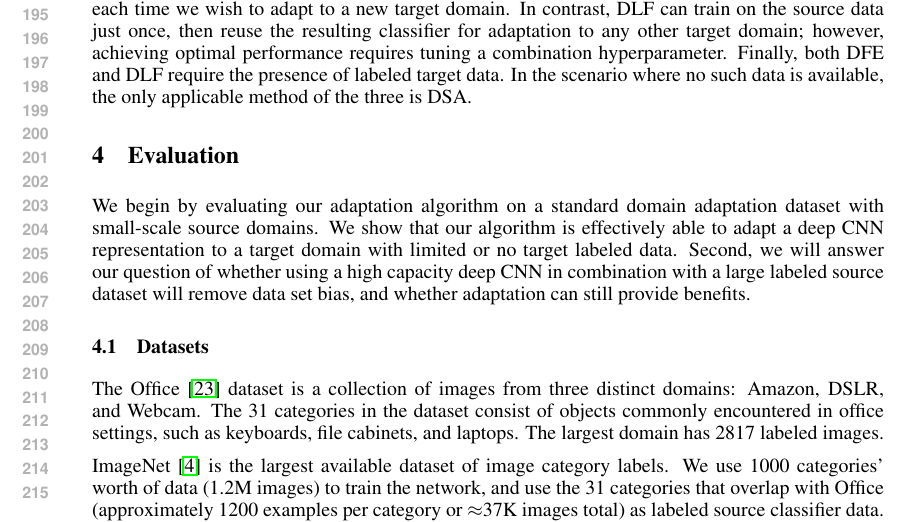
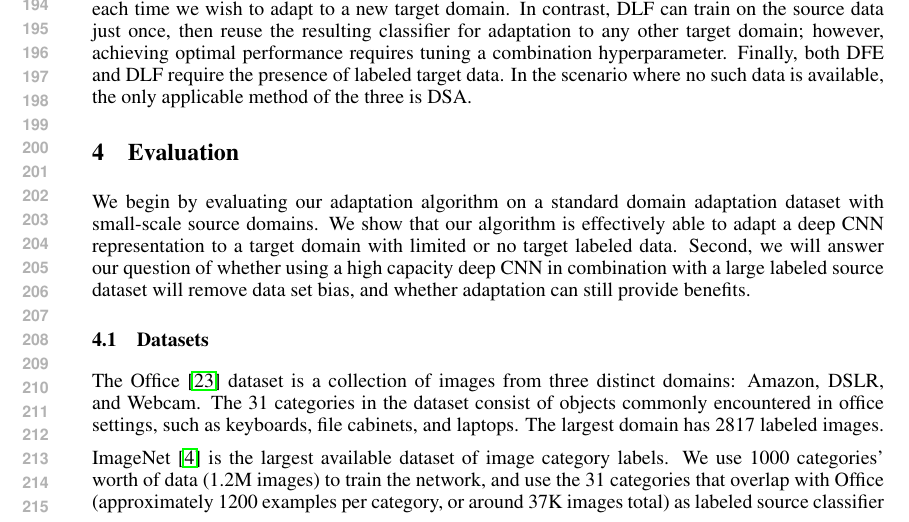
Before and after one commit to trevordarrell/2014-nips-deep-da, a LaTeX paper (2014-nips-deep-da.tex, which reads eval.tex): part of page 4 of 9, cut at the place of the change. Compiled offline with pdfLaTeX.

Commit message:
$\approx$ -> "around"

```diff
--- a/eval.tex
+++ b/eval.tex
@@ -47,7 +47,7 @@ file cabinets, and laptops. The largest domain has 2817 labeled images.
 % and
 % \textit{trash can}.
 %}.
-ImageNet~\cite{ilsvrc2012} is the largest available dataset of image category labels. We use 1000 categories' worth of data (1.2M images) to train the network, and use the 31 categories that overlap with Office (approximately 1200 examples per category or  $\approx$37K images total) as labeled source classifier data.
+ImageNet~\cite{ilsvrc2012} is the largest available dataset of image category labels. We use 1000 categories' worth of data (1.2M images) to train the network, and use the 31 categories that overlap with Office (approximately 1200 examples per category, or around 37K images total) as labeled source classifier data.
 %13 times more data than office
 
 \subsection{Experimental Setup \& Baselines}
```
